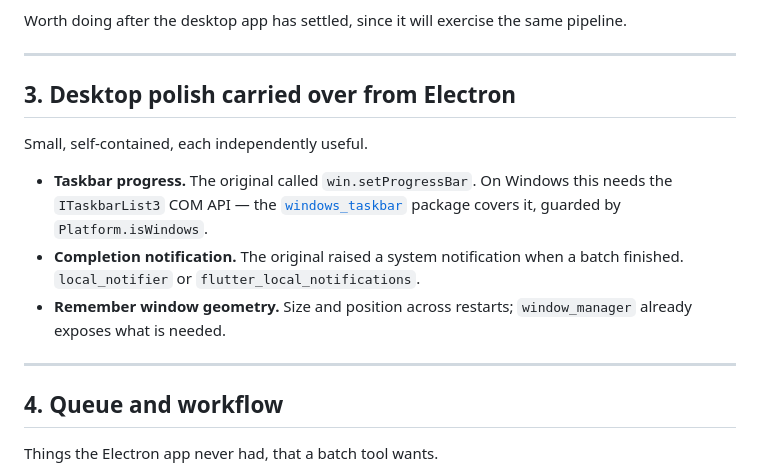
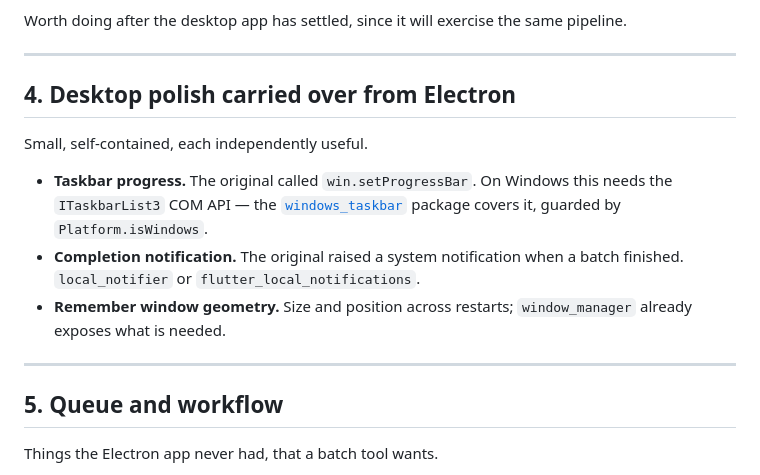
Before and after one commit to padvincenzo/silence-speedup, a Markdown page: ROADMAP.md, the part around one of its changes. GitHub-like rendering.

```diff
--- a/ROADMAP.md
+++ b/ROADMAP.md
@@ -106,7 +137,7 @@ pipeline.
 
 ---
 
-## 3. Desktop polish carried over from Electron
+## 4. Desktop polish carried over from Electron
 
 Small, self-contained, each independently useful.
 
@@ -121,7 +152,7 @@ Small, self-contained, each independently useful.
 
 ---
 
-## 4. Queue and workflow
+## 5. Queue and workflow
 
 Things the Electron app never had, that a batch tool wants.
 
```
Also changed, not shown: other parts of ROADMAP.md (+49 -8 lines).
